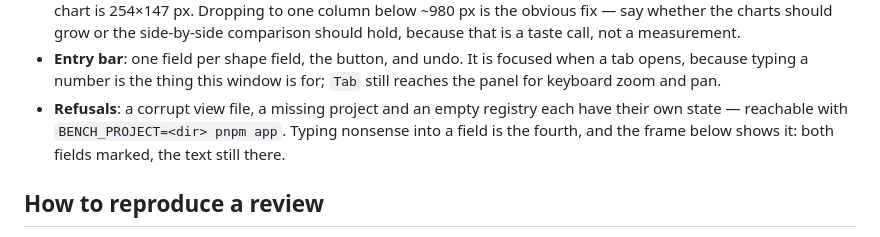
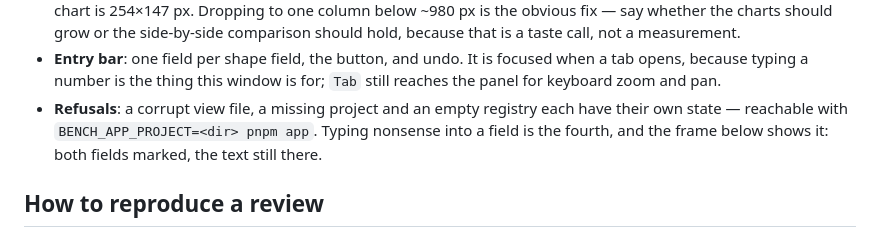
Before and after one commit to sieradni/nla-analysis, a Markdown page: docs/ui-review-log.md, the part around the change. GitHub-like rendering.

```diff
--- a/docs/ui-review-log.md
+++ b/docs/ui-review-log.md
@@ -61,7 +61,7 @@ tab serves only the HTML file it is handed, so the images there come from openin
   because typing a number is the thing this window is for; `Tab` still reaches the panel for
   keyboard zoom and pan.
 - **Refusals**: a corrupt view file, a missing project and an empty registry each have their own
-  state — reachable with `BENCH_PROJECT=<dir> pnpm app`. Typing nonsense into a field is the fourth,
+  state — reachable with `BENCH_APP_PROJECT=<dir> pnpm app`. Typing nonsense into a field is the fourth,
   and the frame below shows it: both fields marked, the text still there.
 
 ## How to reproduce a review
```
Also changed, not shown: AGENTS.md (+2 -1 lines), docs/packaging.md (+1 -1 lines).
